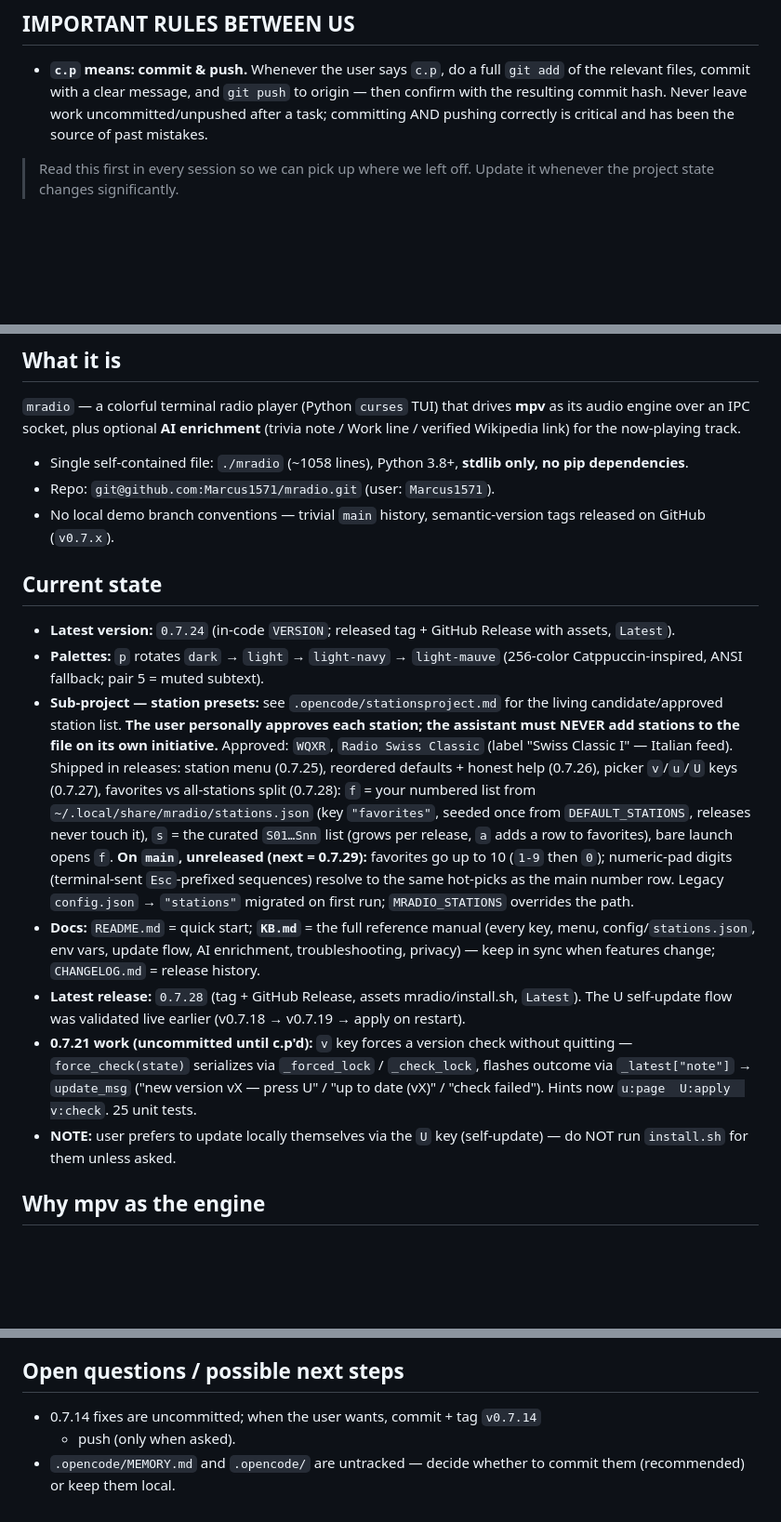
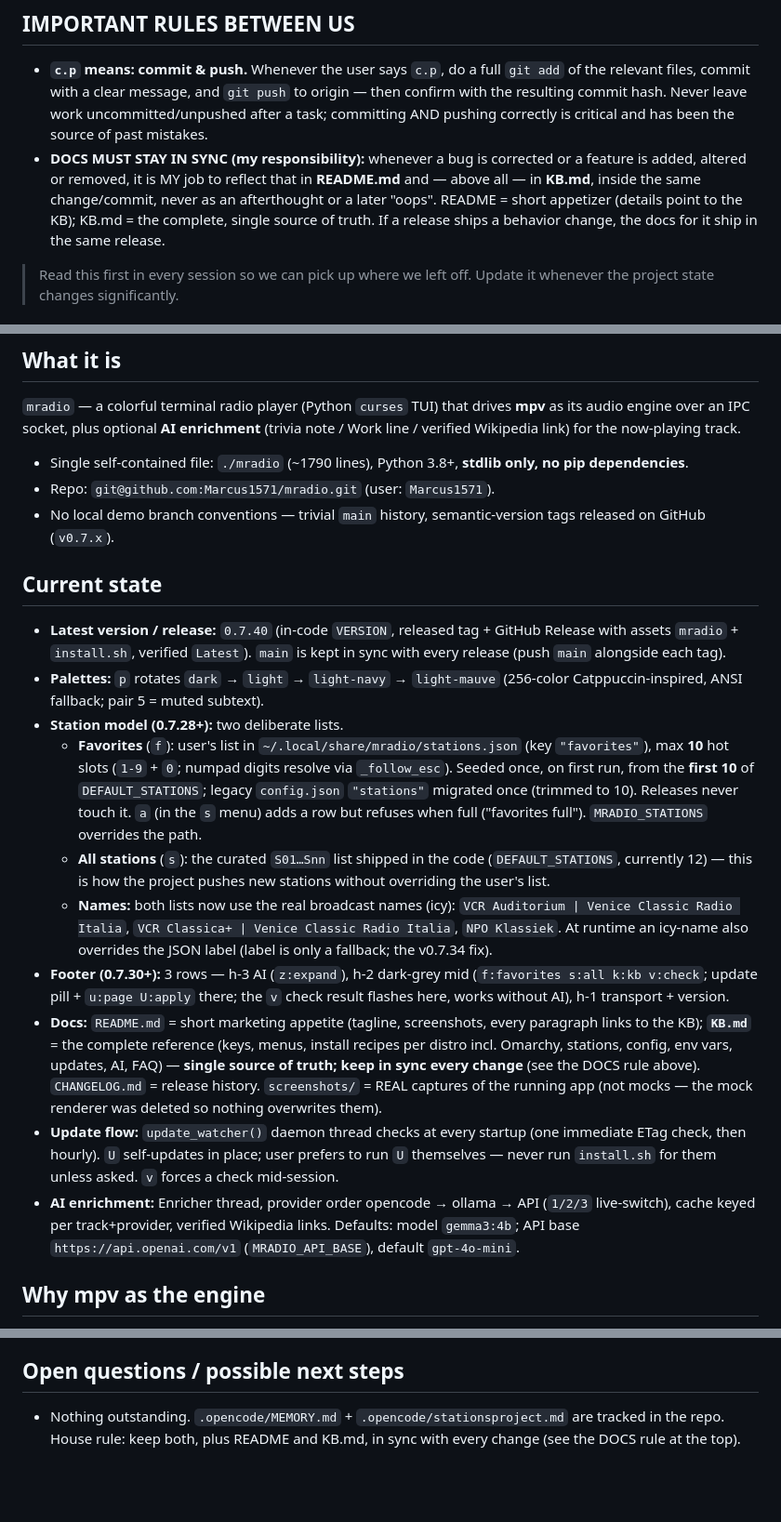
Before and after one commit to Marcus1571/mradio, a Markdown page: .opencode/MEMORY.md, 3 parts joined by grey strips. Shown at 93% size. Rendered like a GitHub page; blank space fills up the shorter version.

Commit message:
docs: MEMORY up to date (DOCS-sync rule + 0.7.40 state); all-stations.png refreshed after the name fix

```diff
--- a/.opencode/MEMORY.md
+++ b/.opencode/MEMORY.md
@@ -7,6 +7,13 @@
   to origin — then confirm with the resulting commit hash. Never leave work
   uncommitted/unpushed after a task; committing AND pushing correctly is
   critical and has been the source of past mistakes.
+- **DOCS MUST STAY IN SYNC (my responsibility):** whenever a bug is corrected
+  or a feature is added, altered or removed, it is MY job to reflect that in
+  **README.md** and — above all — in **KB.md**, inside the same change/commit,
+  never as an afterthought or a later "oops". README = short appetizer
+  (details point to the KB); KB.md = the complete, single source of truth.
+  If a release ships a behavior change, the docs for it ship in the same
+  release.
 
 > Read this first in every session so we can pick up where we left off.
 > Update it whenever the project state changes significantly.
@@ -43,7 +50,7 @@
 **mpv** as its audio engine over an IPC socket, plus optional **AI enrichment**
 (trivia note / Work line / verified Wikipedia link) for the now-playing track.
 
-- Single self-contained file: `./mradio` (~1058 lines), Python 3.8+, **stdlib
+- Single self-contained file: `./mradio` (~1790 lines), Python 3.8+, **stdlib
   only, no pip dependencies**.
 - Repo: `git@github.com:Marcus1571/mradio.git` (user: `Marcus1571`).
 - No local demo branch conventions — trivial `main` history, semantic-version
@@ -51,39 +58,44 @@
 
 ## Current state
 
-- **Latest version:** `0.7.24` (in-code `VERSION`; released tag + GitHub
-  Release with assets, `Latest`).
+- **Latest version / release:** `0.7.40` (in-code `VERSION`, released tag +
+  GitHub Release with assets `mradio` + `install.sh`, verified `Latest`).
+  `main` is kept in sync with every release (push `main` alongside each tag).
 - **Palettes:** `p` rotates `dark` → `light` → `light-navy` → `light-mauve`
   (256-color Catppuccin-inspired, ANSI fallback; pair 5 = muted subtext).
-- **Sub-project — station presets:** see `.opencode/stationsproject.md` for
-  the living candidate/approved station list. **The user personally approves
-  each station; the assistant must NEVER add stations to the file on its own
-  initiative.** Approved: `WQXR`, `Radio Swiss Classic` (label "Swiss Classic
-  I" — Italian feed). Shipped in releases: station menu (0.7.25), reordered
-  defaults + honest help (0.7.26), picker `v`/`u`/`U` keys (0.7.27),
-  favorites vs all-stations split (0.7.28): `f` = your numbered list from
-  `~/.local/share/mradio/stations.json` (key `"favorites"`, seeded once from
-  `DEFAULT_STATIONS`, releases never touch it), `s` = the curated `S01…Snn`
-  list (grows per release, `a` adds a row to favorites), bare launch opens
-  `f`. **On `main`, unreleased (next = 0.7.29):** favorites go up to 10
-  (`1-9` then `0`); numeric-pad digits (terminal-sent `Esc`-prefixed
-  sequences) resolve to the same hot-picks as the main number row.
-  Legacy `config.json` → `"stations"` migrated on first run;
-  `MRADIO_STATIONS` overrides the path.
-- **Docs:** `README.md` = quick start; **`KB.md`** = the full reference manual
-  (every key, menu, config/`stations.json`, env vars, update flow, AI
-  enrichment, troubleshooting, privacy) — keep in sync when features change;
-  `CHANGELOG.md` = release history.
-- **Latest release:** `0.7.28` (tag + GitHub Release, assets mradio/install.sh,
-  `Latest`). The U self-update flow was validated live earlier (v0.7.18 →
-  v0.7.19 → apply on restart).
-- **0.7.21 work (uncommitted until c.p'd):** `v` key forces a version check
-  without quitting — `force_check(state)` serializes via `_forced_lock` /
-  `_check_lock`, flashes outcome via `_latest["note"]` → `update_msg`
-  ("new version vX — press U" / "up to date (vX)" / "check failed"). Hints now
-  `u:page  U:apply  v:check`. 25 unit tests.
-- **NOTE:** user prefers to update locally themselves via the `U` key
-  (self-update) — do NOT run `install.sh` for them unless asked.
+- **Station model (0.7.28+):** two deliberate lists.
+  - **Favorites** (`f`): user's list in
+    `~/.local/share/mradio/stations.json` (key `"favorites"`), max **10** hot
+    slots (`1-9` + `0`; numpad digits resolve via `_follow_esc`). Seeded once,
+    on first run, from the **first 10** of `DEFAULT_STATIONS`; legacy
+    `config.json` `"stations"` migrated once (trimmed to 10). Releases never
+    touch it. `a` (in the `s` menu) adds a row but refuses when full ("favorites
+    full"). `MRADIO_STATIONS` overrides the path.
+  - **All stations** (`s`): the curated `S01…Snn` list shipped in the code
+    (`DEFAULT_STATIONS`, currently 12) — this is how the project pushes new
+    stations without overriding the user's list.
+  - **Names:** both lists now use the real broadcast names (icy): `VCR
+    Auditorium | Venice Classic Radio Italia`, `VCR Classica+ | Venice Classic
+    Radio Italia`, `NPO Klassiek`. At runtime an icy-name also overrides the
+    JSON label (label is only a fallback; the v0.7.34 fix).
+- **Footer (0.7.30+):** 3 rows — h-3 AI (`z:expand`), h-2 dark-grey mid
+  (`f:favorites s:all k:kb v:check`; update pill + `u:page U:apply` there; the
+  `v` check result flashes here, works without AI), h-1 transport + version.
+- **Docs:** `README.md` = short marketing appetite (tagline, screenshots,
+  every paragraph links to the KB); **`KB.md`** = the complete reference
+  (keys, menus, install recipes per distro incl. Omarchy, stations, config,
+  env vars, updates, AI, FAQ) — **single source of truth; keep in sync every
+  change** (see the DOCS rule above). `CHANGELOG.md` = release history.
+  `screenshots/` = REAL captures of the running app (not mocks — the mock
+  renderer was deleted so nothing overwrites them).
+- **Update flow:** `update_watcher()` daemon thread checks at every startup
+  (one immediate ETag check, then hourly). `U` self-updates in place; user
+  prefers to run `U` themselves — never run `install.sh` for them unless asked.
+  `v` forces a check mid-session.
+- **AI enrichment:** Enricher thread, provider order opencode → ollama → API
+  (`1/2/3` live-switch), cache keyed per track+provider, verified Wikipedia
+  links. Defaults: model `gemma3:4b`; API base `https://api.openai.com/v1`
+  (`MRADIO_API_BASE`), default `gpt-4o-mini`.
 
 ## Why mpv as the engine
 
@@ -239,7 +277,6 @@ make smoke   # mradio --version / --help
 
 ## Open questions / possible next steps
 
-- 0.7.14 fixes are uncommitted; when the user wants, commit + tag `v0.7.14`
-  + push (only when asked).
-- `.opencode/MEMORY.md` and `.opencode/` are untracked — decide whether to
-  commit them (recommended) or keep them local.
+- Nothing outstanding. `.opencode/MEMORY.md` + `.opencode/stationsproject.md`
+  are tracked in the repo. House rule: keep both, plus README and KB.md, in
+  sync with every change (see the DOCS rule at the top).
```
Also changed, not shown: other parts of .opencode/MEMORY.md (+29 -3 lines), screenshots/all-stations.png.
